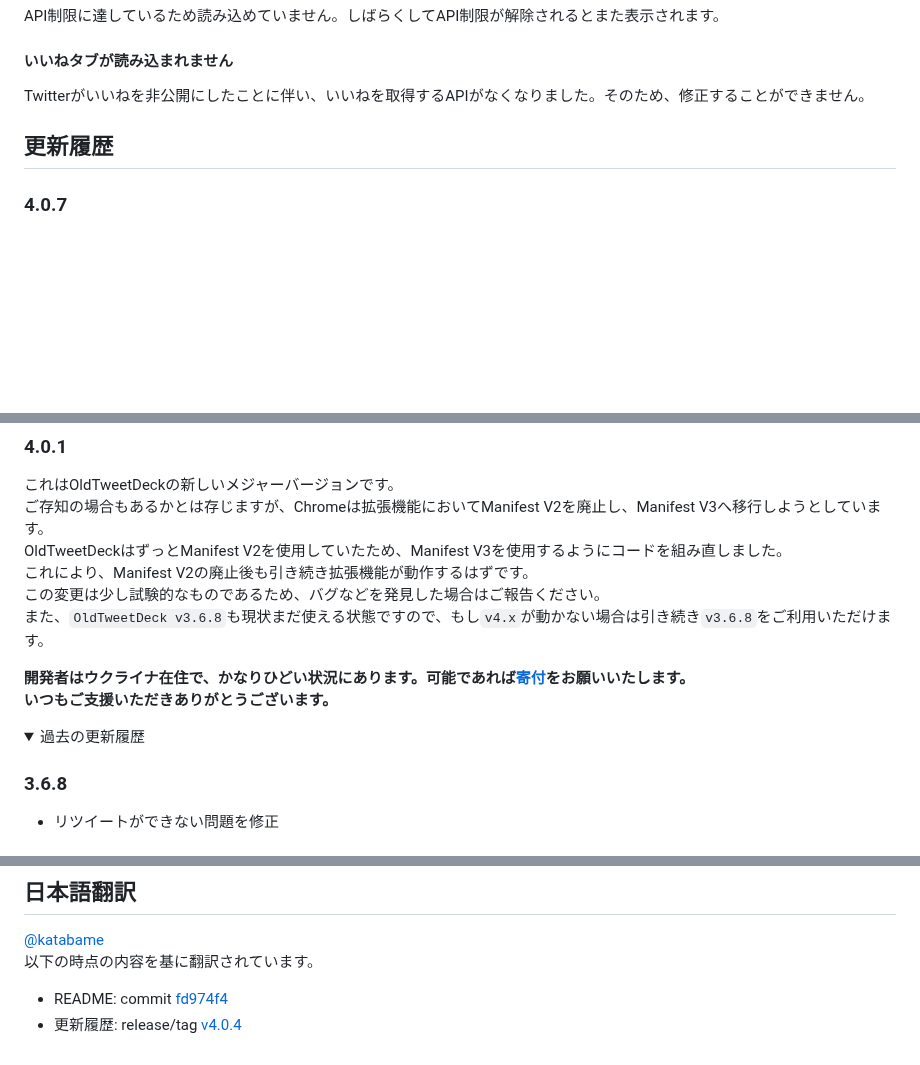
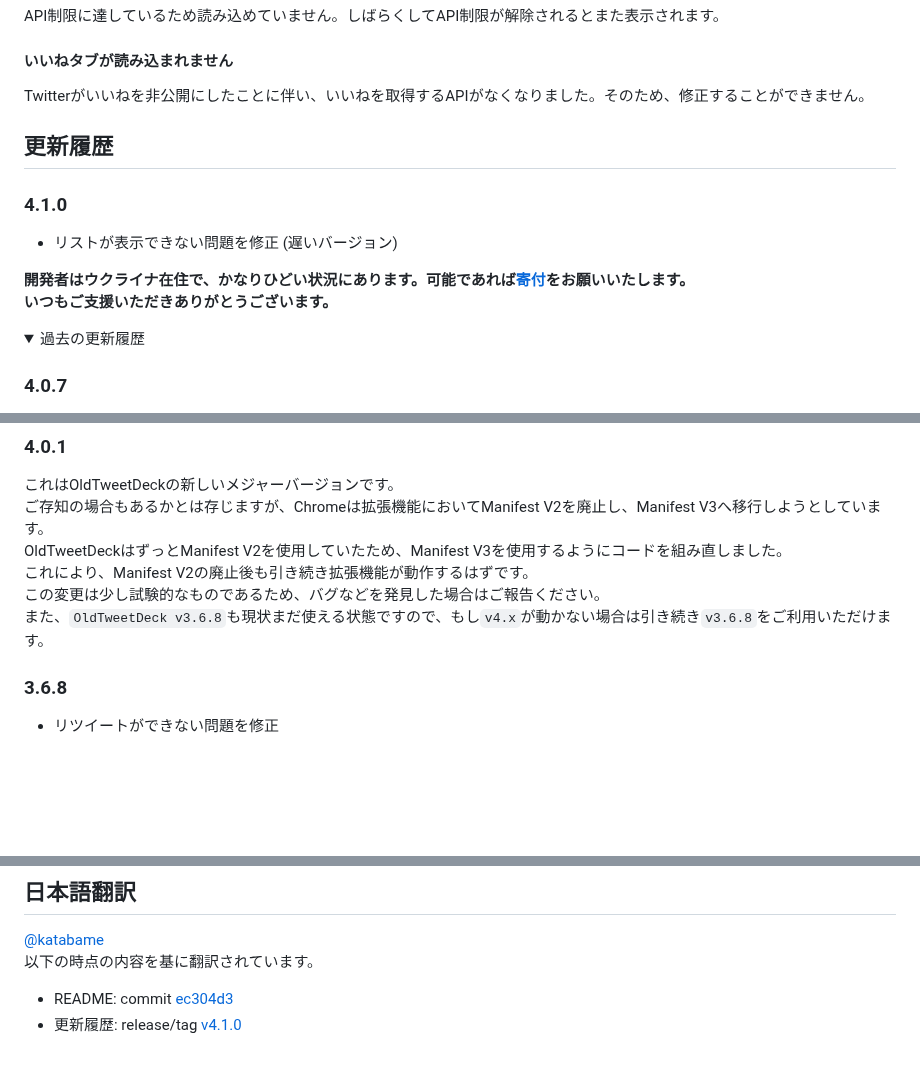
Before and after one commit to dimdenGD/OldTweetDeck, a Markdown page: docs/README_JA.md, 3 parts joined by grey strips. Rendered like a GitHub page; folded sections open; blank space fills up the shorter version.

Commit message:
Update: [docs] japanese readme 📄

```diff
--- a/docs/README_JA.md
+++ b/docs/README_JA.md
@@ -91,6 +91,15 @@ Twitterがいいねを非公開にしたことに伴い、いいねを取得す
 
 ## 更新履歴
 
+### 4.1.0
+* リストが表示できない問題を修正 (遅いバージョン)
+
+**開発者はウクライナ在住で、かなりひどい状況にあります。可能であれば[寄付](https://dimden.dev/donate/)をお願いいたします。**
+**いつもご支援いただきありがとうございます。**
+
+<details>
+<summary>過去の更新履歴</summary>
+
 ### 4.0.7
 * ツイートが翻訳できない問題を修正
 * 検索カラムとユーザーカラムの安定性を少し向上
@@ -119,12 +128,6 @@ OldTweetDeckはずっとManifest V2を使用していたため、Manifest V3を
 これにより、Manifest V2の廃止後も引き続き拡張機能が動作するはずです。
 この変更は少し試験的なものであるため、バグなどを発見した場合はご報告ください。
 また、`OldTweetDeck v3.6.8`も現状まだ使える状態ですので、もし`v4.x`が動かない場合は引き続き`v3.6.8`をご利用いただけます。
-
-**開発者はウクライナ在住で、かなりひどい状況にあります。可能であれば[寄付](https://dimden.dev/donate/)をお願いいたします。**
-**いつもご支援いただきありがとうございます。**
-
-<details>
-<summary>過去の更新履歴</summary>
 
 ### 3.6.8
 * リツイートができない問題を修正
@@ -319,5 +322,5 @@ manifest V2 で作り直し外部サーバーを必要としないように変
 ## 日本語翻訳
 [@katabame](https://twitter.com/katabame)
 以下の時点の内容を基に翻訳されています。
-* README: commit [fd974f4](https://github.com/dimdenGD/OldTweetDeck/commit/fd974f4716e0d271ca3719ff71e342ca84fb9b98)
-* 更新履歴: release/tag [v4.0.4](https://github.com/dimdenGD/OldTweetDeck/releases/tag/v4.0.4)
+* README: commit [ec304d3](https://github.com/dimdenGD/OldTweetDeck/commit/ec304d307ef39ffce89c0d275a7e8d7a3774ef83)
+* 更新履歴: release/tag [v4.1.0](https://github.com/dimdenGD/OldTweetDeck/releases/tag/v4.1.0)
```
